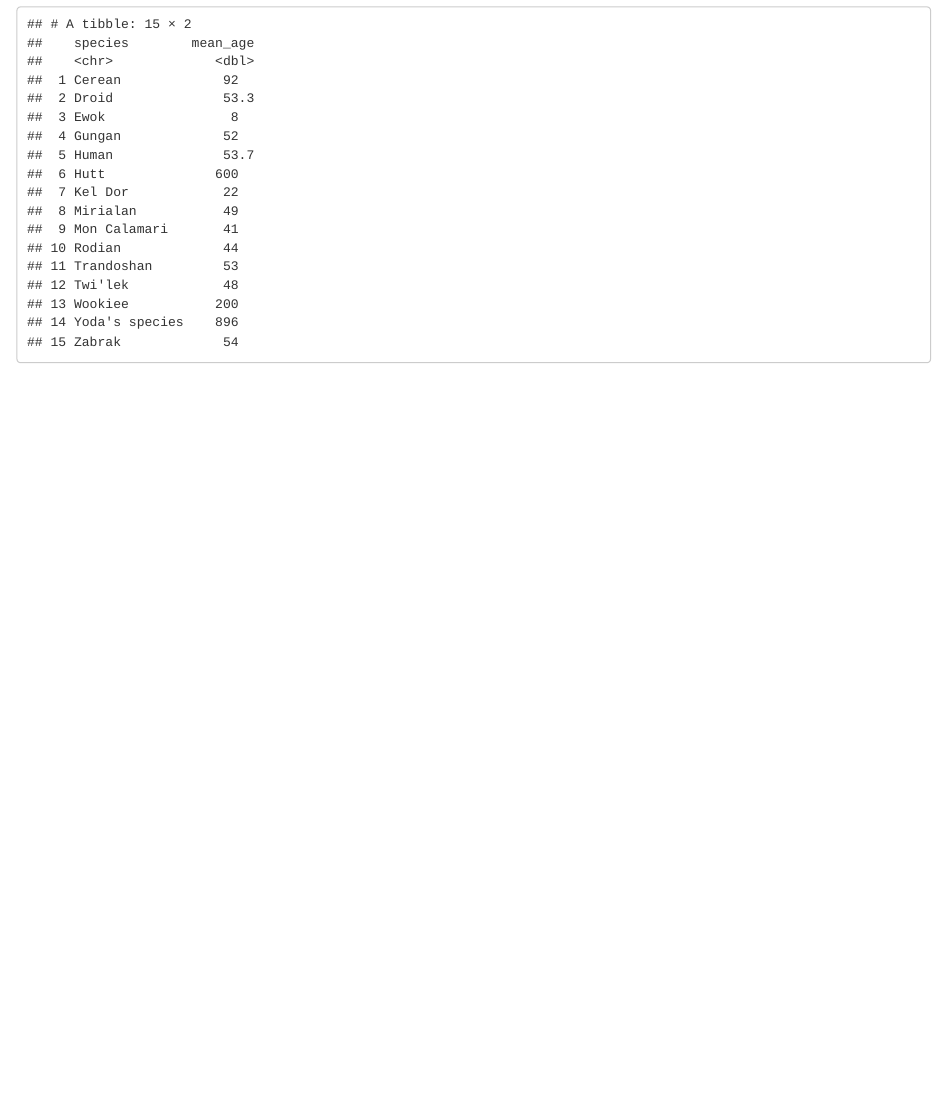
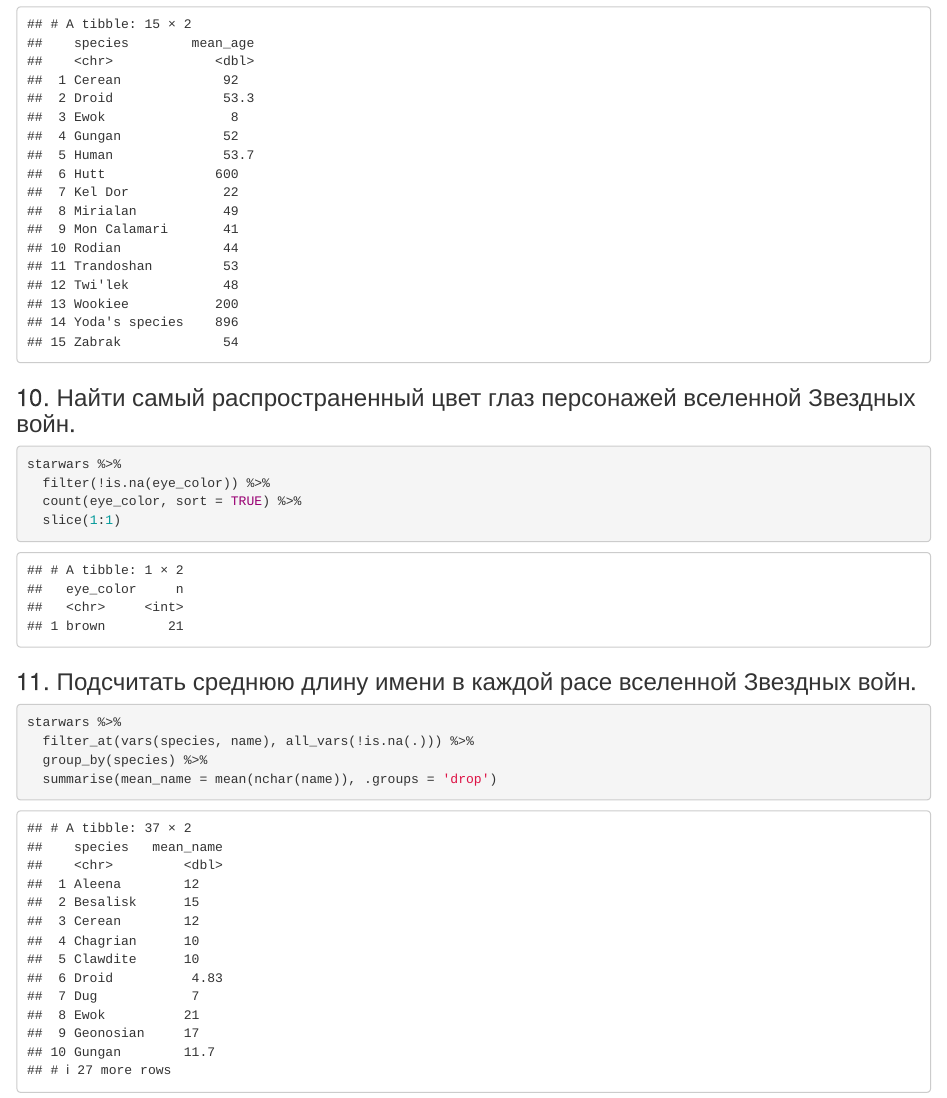
Before and after one commit to olejatorqq/r-studio-projects, an R Markdown document (Lab1/Lab1.Rmd): the page in a window 1100 px wide, from 2870 px down. Rendered offline with R 4.5, knitr and Pandoc, with nearby package versions.

Commit message:
Update Lab1.Rmd

````diff
--- a/Lab1/Lab1.Rmd
+++ b/Lab1/Lab1.Rmd
@@ -73,3 +73,19 @@
   group_by(species) %>%
   summarise(mean_age = mean(birth_year), .groups = 'drop')
 ```
+
+### 10. Найти самый распространенный цвет глаз персонажей вселенной Звездных войн.
+```{r}
+starwars %>%
+  filter(!is.na(eye_color)) %>%
+  count(eye_color, sort = TRUE) %>%
+  slice(1:1)
+```
+
+### 11. Подсчитать среднюю длину имени в каждой расе вселенной Звездных войн.
+```{r}
+starwars %>%
+  filter_at(vars(species, name), all_vars(!is.na(.))) %>%
+  group_by(species) %>%
+  summarise(mean_name = mean(nchar(name)), .groups = 'drop')
+```
````
